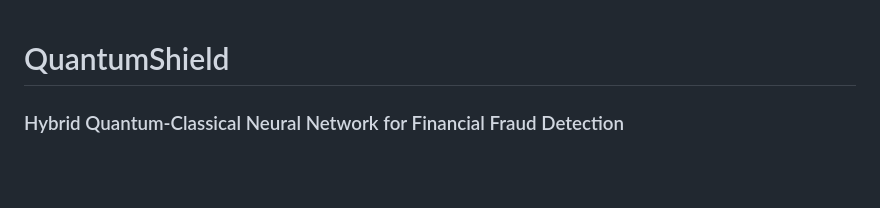
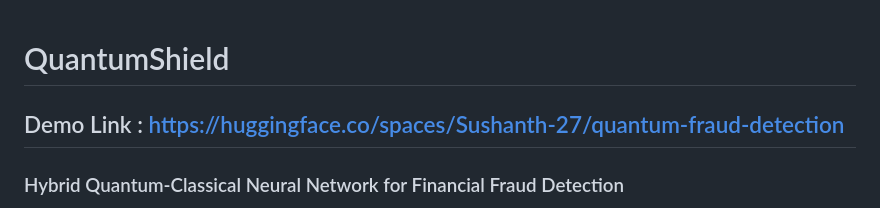
Before and after one commit to P-Sushanth/Quantum_CNN_FInancial_Fraud_Detection, a Markdown page: README.md, the part around the change. GitHub-like rendering; blank space fills up the shorter version.

Commit message:
Add demo link to README
Added demo link for QuantumShield application.

```diff
--- a/README.md
+++ b/README.md
@@ -1,4 +1,5 @@
 # QuantumShield
+## Demo Link : https://huggingface.co/spaces/Sushanth-27/quantum-fraud-detection
 ### Hybrid Quantum-Classical Neural Network for Financial Fraud Detection
 
 QuantumShield is a web-based application that compares a **Classical Artificial Neural Network (ANN)** and a **Hybrid Quantum-Classical Neural Network (HQNN)** for detecting fraudulent credit card transactions.
```
